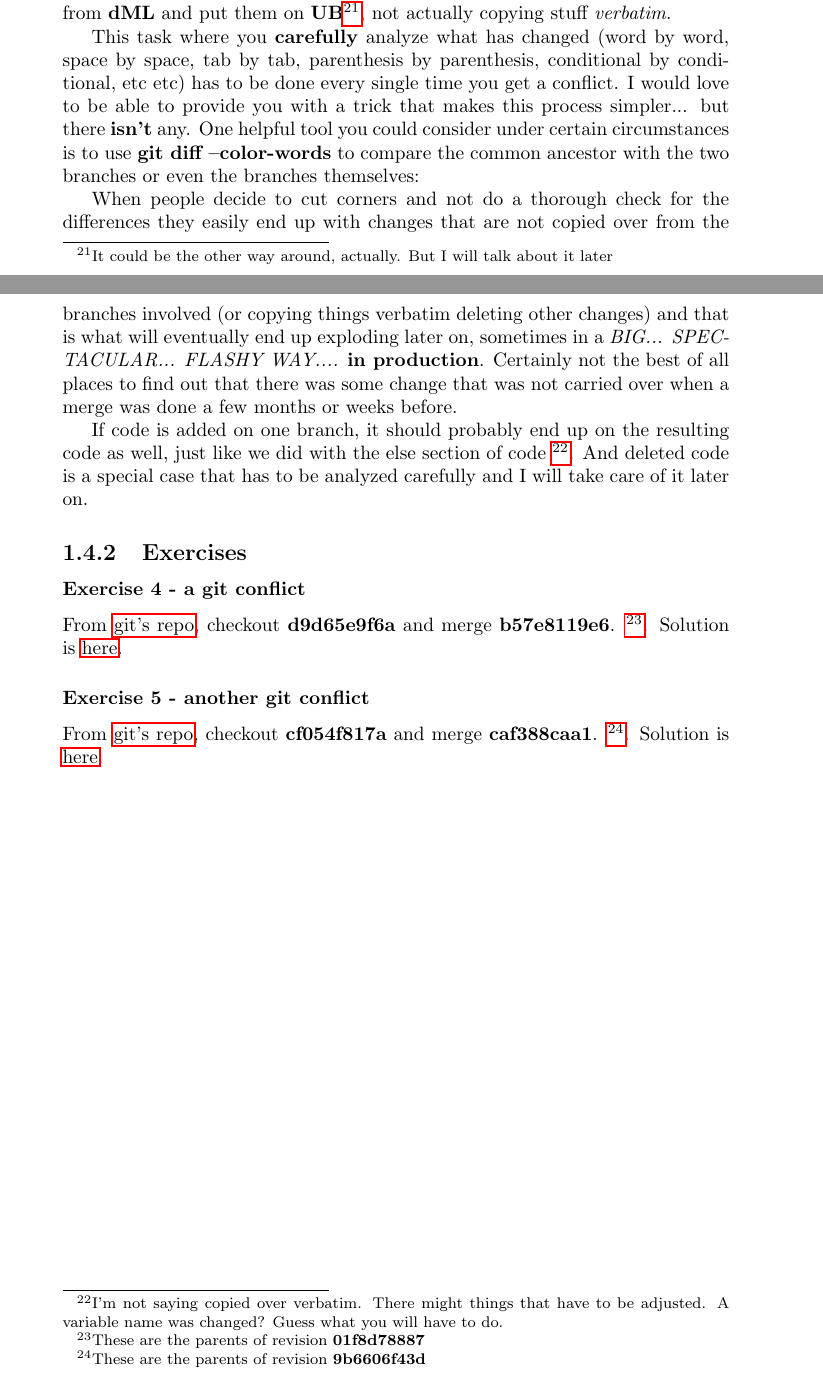
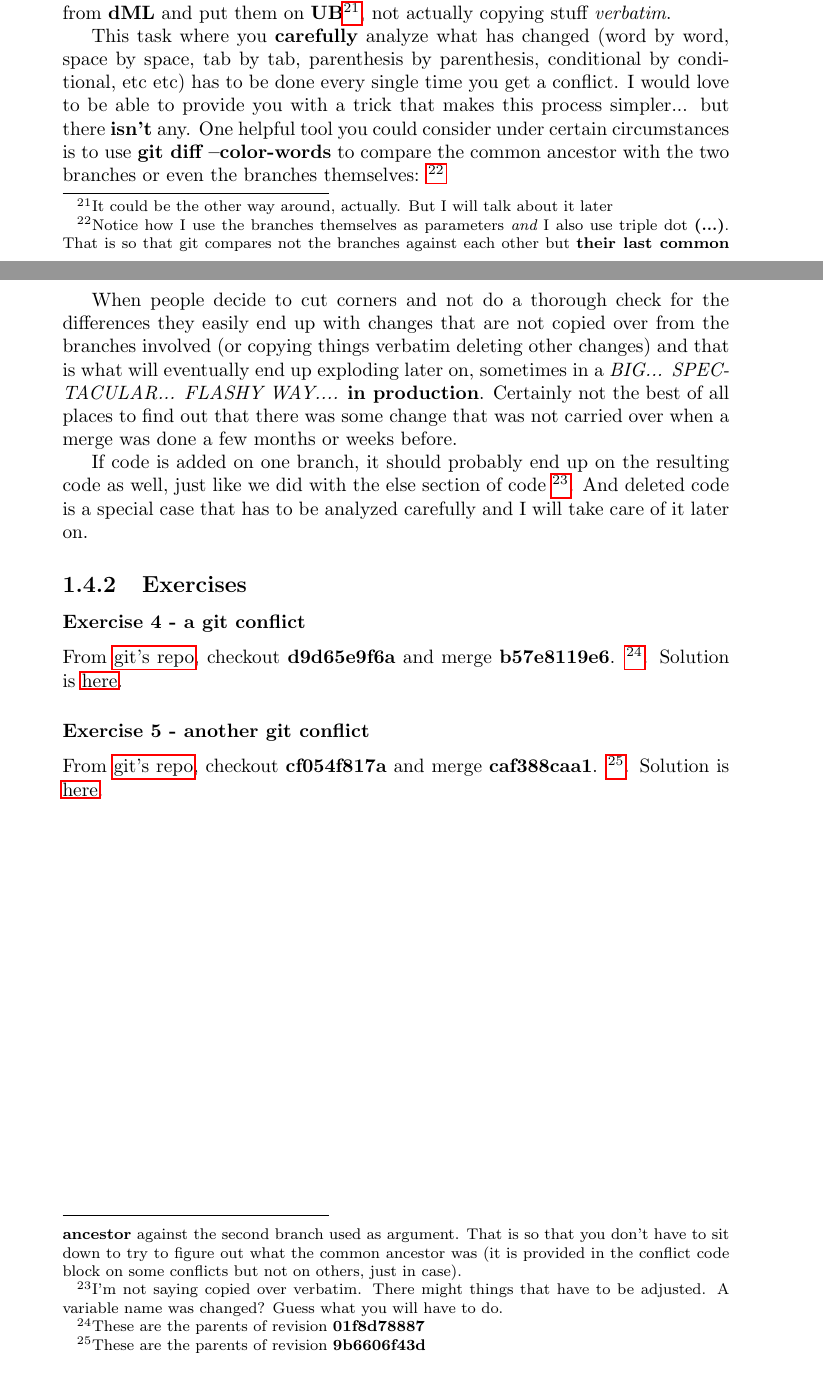
Before and after one commit to eantoranz/conflict_book, a LaTeX thesis (latex/main.tex, which reads latex/01_04_intents.tex): two parts of pages 33 and 34 of 43 before the commit and two parts of pages 33 and 34 of 44 after it, joined at a grey line, cut so that both start at the same text. Compiled offline with pdfLaTeX.

Commit message:
intents: add images of the differences with --color-words

```diff
--- a/latex/01_04_intents.tex
+++ b/latex/01_04_intents.tex
@@ -174,6 +174,11 @@ it later}, not actually copying stuff {\it verbatim}.
 
 This task where you {\bf carefully} analyze what has changed (word by word, space by space, tab by tab, parenthesis by parenthesis,
 conditional by conditional, etc etc) has to be done every single time you get a conflict. I would love to be able to provide you with
-a trick that makes this process simpler... but there {\bf isn't} any. One helpful tool you could consider under certain circumstances is to
-use {\bf git diff --color-words} to compare the common ancestor with the two branches or even the branches themselves:
+a trick that makes this process simpler... but there {\bf isn't} any. One helpful tool you could consider under
+certain circumstances is to use {\bf git diff --color-words} to compare the common ancestor with the
+two branches or even the branches themselves:
+\footnote{Notice how I use the branches themselves as parameters {\it and} I also use triple dot {\bf (...)}. That is so that git compares
+not the branches against each other but {\bf their last common ancestor} against the second branch used as argument. That is so that you don't have
+to sit down to try to figure out what the common ancestor was (it is provided in the conflict code block on some conflicts but not on
+others, just in case).}
 
--- a/latex/main.tex
+++ b/latex/main.tex
@@ -9,10 +9,12 @@
 \date{\today}
 
 \usepackage{hyperref}
+\usepackage{graphicx}
 \usepackage{listings}
 \usepackage{subfiles}
 \usepackage{xcolor}
 
+\graphicspath{ {./images/} }
 
 \definecolor{background_color}{rgb}{0.95,0.95,0.95}
 
```
Also changed, not shown: latex/images/color_words_01.png (added), latex/images/color_words_02.png (added), latex/01_04_intents.tex (10 more changed lines).
